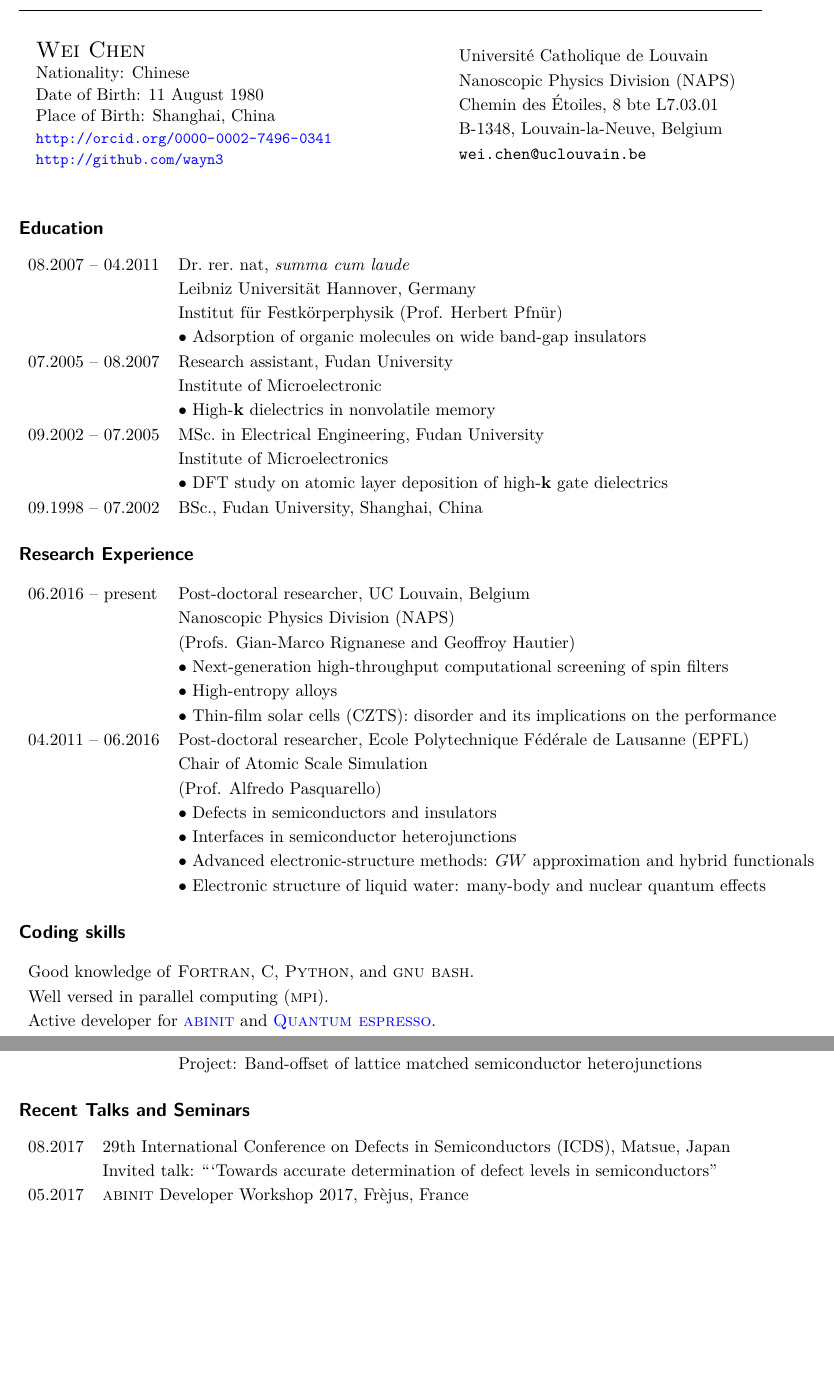
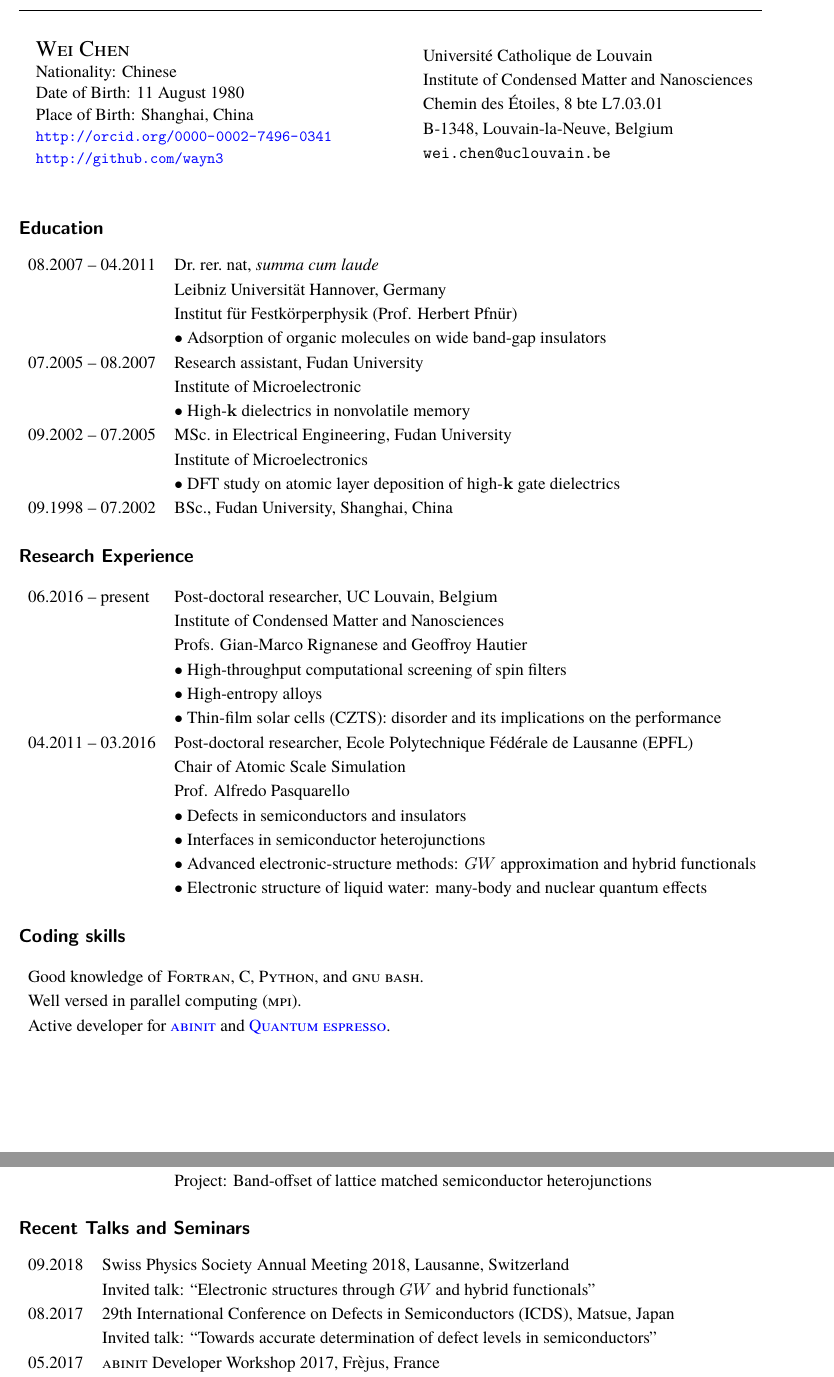
Before and after one commit to wch3n/cv, a LaTeX CV (cv.tex): two parts of pages 1 and 2 of 4, joined at a grey line, cut so that both start at the same text, the shorter picture padded with empty space. Compiled offline with pdfLaTeX; an older LaTeX class or package is replaced by its successor.

Commit message:
regular update

````diff
--- a/cv.tex
+++ b/cv.tex
@@ -10,7 +10,7 @@
     biblabel=brackets,pageranges=false]{biblatex}
 \renewcommand*{\bibfont}{\footnotesize}
 \usepackage[colorlinks, breaklinks, urlcolor=blue]{hyperref}
-\usepackage{lmodern}
+\usepackage{tgtermes}
 
 %\renewcommand{\familydefault}{\sfdefault}
 %\usepackage{sfmath}
@@ -19,7 +19,7 @@
 
 \begin{document}
 
-\begin{minipage}{0.55\linewidth}
+\begin{minipage}{0.50\linewidth}
 {\Large \textsc{Wei Chen}}\\
 Nationality: Chinese \\
 Date of Birth: 11 August 1980 \\
@@ -27,9 +27,9 @@ Place of Birth: Shanghai, China \\
 \small \url{http://orcid.org/0000-0002-7496-0341} \\
 \small \url{http://github.com/wayn3}
 \end{minipage}\hfill
-\begin{minipage}{0.40\linewidth}
+\begin{minipage}{0.45\linewidth}
 Universit\'{e} Catholique de Louvain\\
-Nanoscopic Physics Division (NAPS)\\
+Institute of Condensed Matter and Nanosciences\\
 Chemin des \'{E}toiles, 8 bte L7.03.01 \\
 B-1348, Louvain-la-Neuve, Belgium \\
 \texttt{wei.chen@uclouvain.be}
@@ -54,16 +54,15 @@ B-1348, Louvain-la-Neuve, Belgium \\
 \section*{Research Experience}
 \begin{tabular}{ll}
 06.2016 -- present & Post-doctoral researcher, UC Louvain, Belgium \\
-                   & Nanoscopic Physics Division (NAPS) \\
-                   & (Profs. Gian-Marco Rignanese and Geoffroy Hautier)  \\
-                   & $\bullet$ Next-generation high-throughput computational
-                     screening of spin filters \\
+                   & Institute of Condensed Matter and Nanosciences\\
+                   & Profs. Gian-Marco Rignanese and Geoffroy Hautier  \\
+                   & $\bullet$ High-throughput computational screening of spin filters \\
                    & $\bullet$ High-entropy alloys \\
                    & $\bullet$ Thin-film solar cells (CZTS): disorder and its implications on the performance \\
 
-04.2011 -- 06.2016 & Post-doctoral researcher, Ecole Polytechnique F\'{e}d\'{e}rale de Lausanne (EPFL) \\
+04.2011 -- 03.2016 & Post-doctoral researcher, Ecole Polytechnique F\'{e}d\'{e}rale de Lausanne (EPFL) \\
                    & Chair of Atomic Scale Simulation  \\
-                   & (Prof. Alfredo Pasquarello) \\
+                   & Prof. Alfredo Pasquarello \\
                    & $\bullet$ Defects in semiconductors and insulators \\
                    & $\bullet$ Interfaces in semiconductor heterojunctions  \\
                    & $\bullet$ Advanced electronic-structure methods: $GW$ approximation and hybrid functionals \\
@@ -101,8 +100,10 @@ periodic charged defects \\
 
 \section*{Recent Talks and Seminars}
 \begin{tabular}{ll}
+09.2018         & Swiss Physics Society Annual Meeting 2018, Lausanne, Switzerland \\
+                & Invited talk: ``Electronic structures through $GW$ and hybrid functionals''\\
 08.2017         & 29th International Conference on Defects in Semiconductors (ICDS), Matsue, Japan  \\
-                & Invited talk: ```Towards accurate determination of defect levels in               semiconductors'' \\
+                & Invited talk: ``Towards accurate determination of defect levels in semiconductors'' \\
 05.2017         & \textsc{abinit} Developer Workshop 2017, Fr\`{e}jus, France \\
                 & Invited talk: ``Accurate band gaps via efficient vertex corrections in $GW$''\\
 10.2015         & Universit\'{e} catholique de Louvain, Belgium \\
````
Also changed, not shown: cv.bib (+43 -12 lines), cv.pdf.
